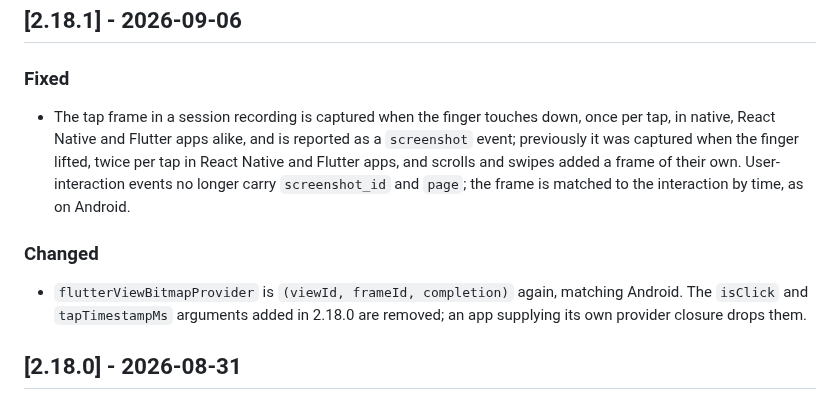
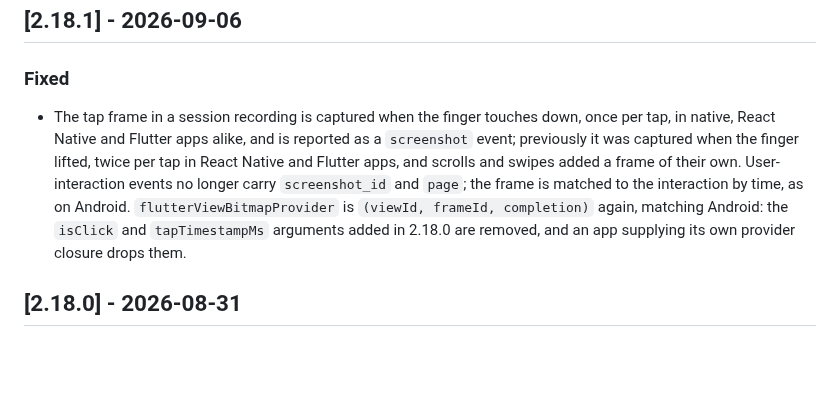
Before and after one commit to coralogix/cx-ios-sdk, a Markdown page: CHANGELOG.md, the part around the change. Drawn GitHub-style; blank space fills up the shorter version.

Commit message:
docs: one changelog entry for 2.18.1
Co-Authored-By: Claude Fable 5.1 <noreply@anthropic.com>

```diff
--- a/CHANGELOG.md
+++ b/CHANGELOG.md
@@ -12,10 +12,7 @@ omitted; the focus here is user-facing behavior changes. Tickets are referenced
 ## [2.18.1] - 2026-09-06
 
 ### Fixed
-- The tap frame in a session recording is captured when the finger touches down, once per tap, in native, React Native and Flutter apps alike, and is reported as a `screenshot` event; previously it was captured when the finger lifted, twice per tap in React Native and Flutter apps, and scrolls and swipes added a frame of their own. User-interaction events no longer carry `screenshot_id` and `page`; the frame is matched to the interaction by time, as on Android.
-
-### Changed
-- `flutterViewBitmapProvider` is `(viewId, frameId, completion)` again, matching Android. The `isClick` and `tapTimestampMs` arguments added in 2.18.0 are removed; an app supplying its own provider closure drops them.
+- The tap frame in a session recording is captured when the finger touches down, once per tap, in native, React Native and Flutter apps alike, and is reported as a `screenshot` event; previously it was captured when the finger lifted, twice per tap in React Native and Flutter apps, and scrolls and swipes added a frame of their own. User-interaction events no longer carry `screenshot_id` and `page`; the frame is matched to the interaction by time, as on Android. `flutterViewBitmapProvider` is `(viewId, frameId, completion)` again, matching Android: the `isClick` and `tapTimestampMs` arguments added in 2.18.0 are removed, and an app supplying its own provider closure drops them.
 
 ## [2.18.0] - 2026-08-31
 
```
